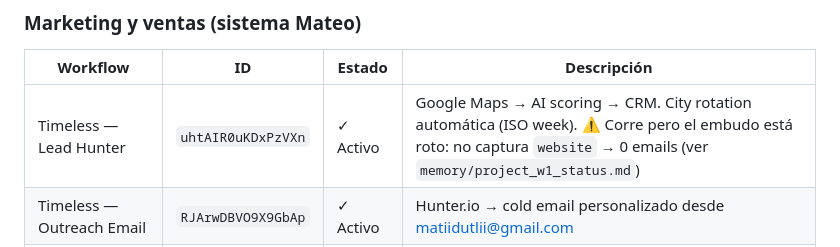
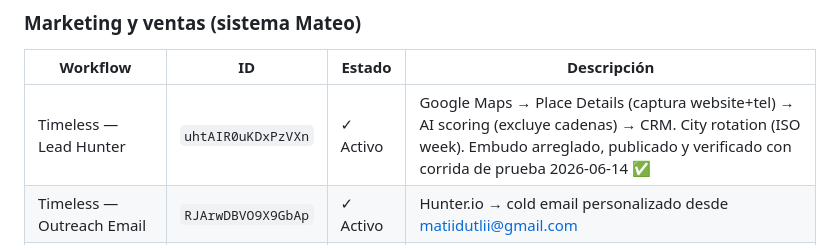
Before and after one commit to dutlimatias-boop/timeless-site, a Markdown page: .claude/rules/status.md, the part around the change. Drawn GitHub-style.

```diff
--- a/.claude/rules/status.md
+++ b/.claude/rules/status.md
@@ -38,7 +38,7 @@ Timeless tiene un cliente activo (Sun Life Beach Hotel), infraestructura complet
 ### Marketing y ventas (sistema Mateo)
 | Workflow | ID | Estado | Descripción |
 |----------|----|--------|-------------|
-| Timeless — Lead Hunter | `uhtAIR0uKDxPzVXn` | ✓ Activo | Google Maps → AI scoring → CRM. City rotation automática (ISO week). ⚠️ Corre pero el embudo está roto: no captura `website` → 0 emails (ver `memory/project_w1_status.md`) |
+| Timeless — Lead Hunter | `uhtAIR0uKDxPzVXn` | ✓ Activo | Google Maps → Place Details (captura website+tel) → AI scoring (excluye cadenas) → CRM. City rotation (ISO week). Embudo arreglado, publicado y verificado con corrida de prueba 2026-06-14 ✅ |
 | Timeless — Outreach Email | `RJArwDBVO9X9GbAp` | ✓ Activo | Hunter.io → cold email personalizado desde matiidutlii@gmail.com |
 | Timeless — Follow-up Bot | `DG1KRnNlMewrbZW9` | ✓ Activo | Secuencia 4 toques a prospectos sin respuesta |
 | Timeless — Mateo Reply Handler | `L1Cd7ZGaJkIVJn85` | ✓ Activo | Gmail trigger team@timelessai.pro → clasifica reply → speech → Telegram |
```
Also changed, not shown: .claude/rules/infrastructure.md (+2 -2 lines), .claude/rules/roadmap.md (+6 -5 lines).
